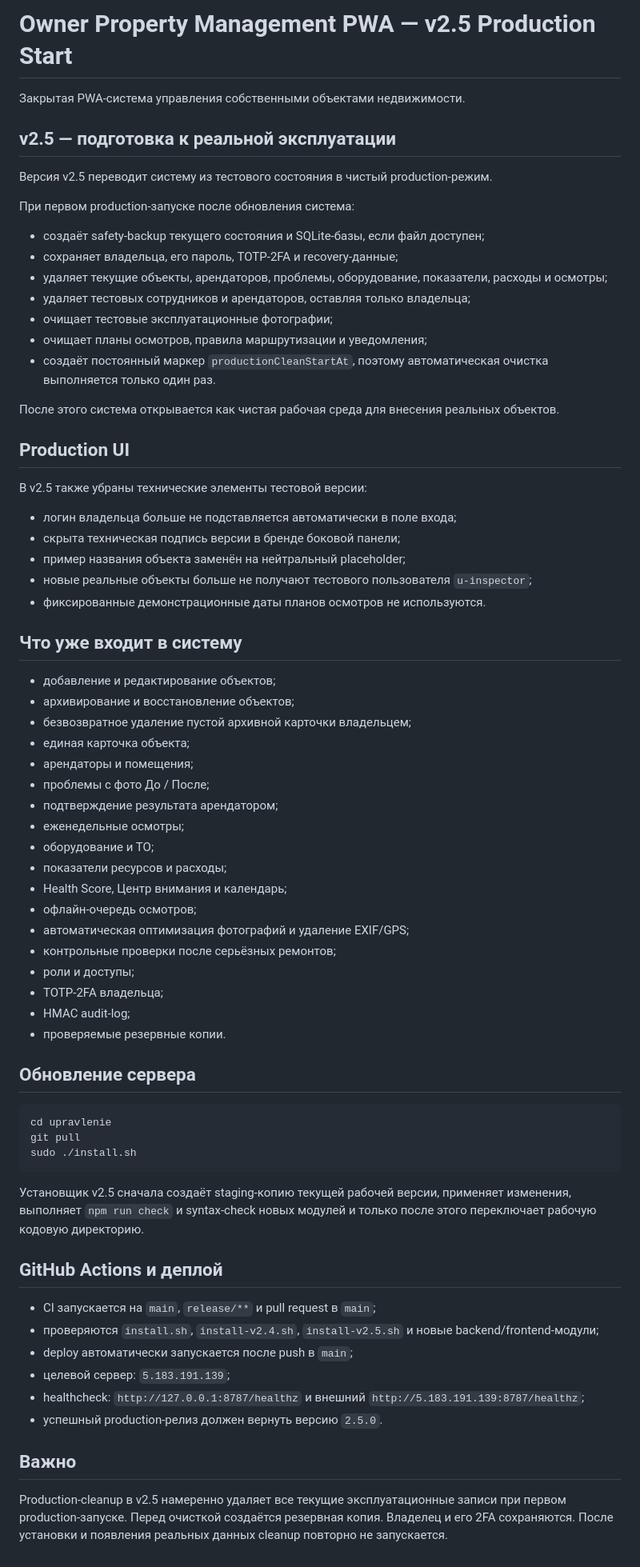
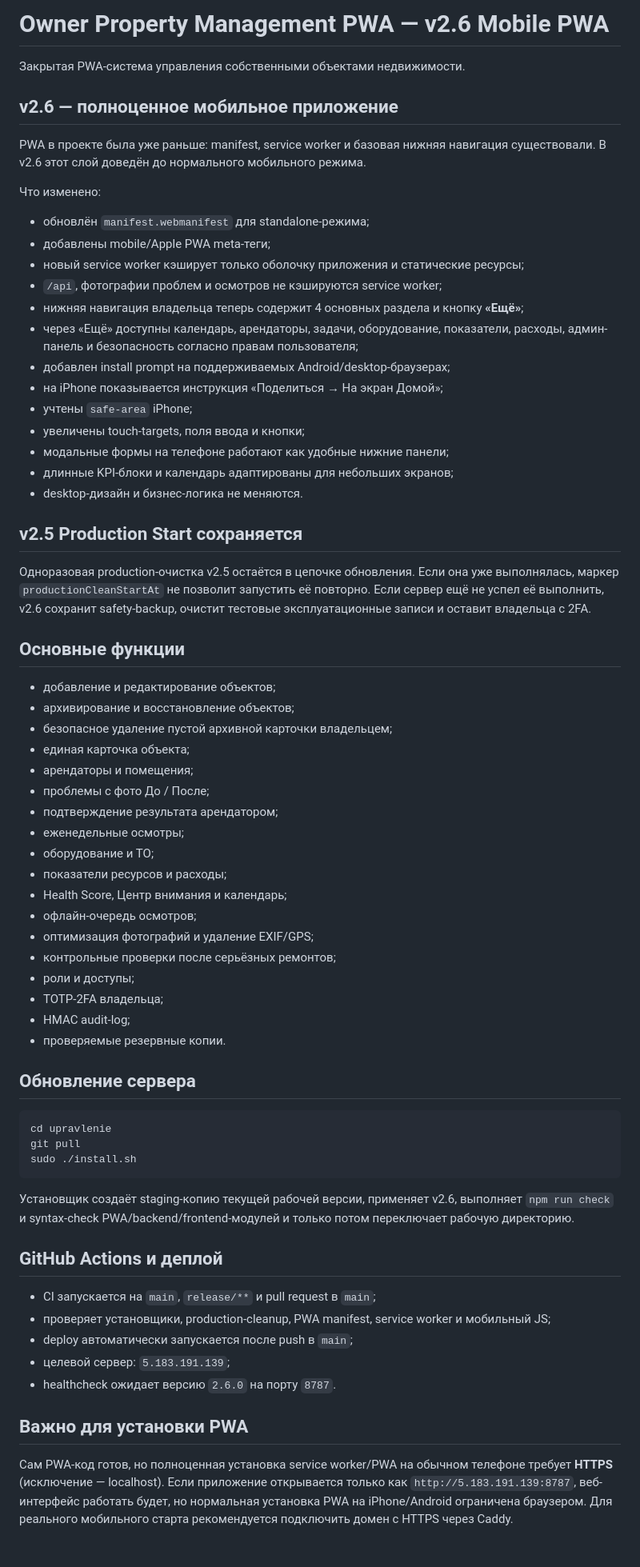
Before and after one commit to Deels2024/upravlenie, a Markdown page: README.md, the part around the change. Shown at 80% size. Drawn GitHub-style.

Commit message:
Document v2.6 Mobile PWA

````diff
--- a/README.md
+++ b/README.md
@@ -1,38 +1,36 @@
-# Owner Property Management PWA — v2.5 Production Start
+# Owner Property Management PWA — v2.6 Mobile PWA
 
 Закрытая PWA-система управления собственными объектами недвижимости.
 
-## v2.5 — подготовка к реальной эксплуатации
+## v2.6 — полноценное мобильное приложение
 
-Версия v2.5 переводит систему из тестового состояния в чистый production-режим.
+PWA в проекте была уже раньше: manifest, service worker и базовая нижняя навигация существовали. В v2.6 этот слой доведён до нормального мобильного режима.
 
-При первом production-запуске после обновления система:
+Что изменено:
 
-- создаёт safety-backup текущего состояния и SQLite-базы, если файл доступен;
-- сохраняет владельца, его пароль, TOTP-2FA и recovery-данные;
-- удаляет текущие объекты, арендаторов, проблемы, оборудование, показатели, расходы и осмотры;
-- удаляет тестовых сотрудников и арендаторов, оставляя только владельца;
-- очищает тестовые эксплуатационные фотографии;
-- очищает планы осмотров, правила маршрутизации и уведомления;
-- создаёт постоянный маркер `productionCleanStartAt`, поэтому автоматическая очистка выполняется только один раз.
+- обновлён `manifest.webmanifest` для standalone-режима;
+- добавлены mobile/Apple PWA meta-теги;
+- новый service worker кэширует только оболочку приложения и статические ресурсы;
+- `/api`, фотографии проблем и осмотров не кэшируются service worker;
+- нижняя навигация владельца теперь содержит 4 основных раздела и кнопку **«Ещё»**;
+- через «Ещё» доступны календарь, арендаторы, задачи, оборудование, показатели, расходы, админ-панель и безопасность согласно правам пользователя;
+- добавлен install prompt на поддерживаемых Android/desktop-браузерах;
+- на iPhone показывается инструкция «Поделиться → На экран Домой»;
+- учтены `safe-area` iPhone;
+- увеличены touch-targets, поля ввода и кнопки;
+- модальные формы на телефоне работают как удобные нижние панели;
+- длинные KPI-блоки и календарь адаптированы для небольших экранов;
+- desktop-дизайн и бизнес-логика не меняются.
 
-После этого система открывается как чистая рабочая среда для внесения реальных объектов.
+## v2.5 Production Start сохраняется
 
-## Production UI
+Одноразовая production-очистка v2.5 остаётся в цепочке обновления. Если она уже выполнялась, маркер `productionCleanStartAt` не позволит запустить её повторно. Если сервер ещё не успел её выполнить, v2.6 сохранит safety-backup, очистит тестовые эксплуатационные записи и оставит владельца с 2FA.
 
-В v2.5 также убраны технические элементы тестовой версии:
-
-- логин владельца больше не подставляется автоматически в поле входа;
-- скрыта техническая подпись версии в бренде боковой панели;
-- пример названия объекта заменён на нейтральный placeholder;
-- новые реальные объекты больше не получают тестового пользователя `u-inspector`;
-- фиксированные демонстрационные даты планов осмотров не используются.
-
-## Что уже входит в систему
+## Основные функции
 
 - добавление и редактирование объектов;
 - архивирование и восстановление объектов;
-- безвозвратное удаление пустой архивной карточки владельцем;
+- безопасное удаление пустой архивной карточки владельцем;
 - единая карточка объекта;
 - арендаторы и помещения;
 - проблемы с фото До / После;
@@ -42,7 +40,7 @@
 - показатели ресурсов и расходы;
 - Health Score, Центр внимания и календарь;
 - офлайн-очередь осмотров;
-- автоматическая оптимизация фотографий и удаление EXIF/GPS;
+- оптимизация фотографий и удаление EXIF/GPS;
 - контрольные проверки после серьёзных ремонтов;
 - роли и доступы;
 - TOTP-2FA владельца;
@@ -57,17 +55,16 @@ git pull
 sudo ./install.sh
 ```
 
-Установщик v2.5 сначала создаёт staging-копию текущей рабочей версии, применяет изменения, выполняет `npm run check` и syntax-check новых модулей и только после этого переключает рабочую кодовую директорию.
+Установщик создаёт staging-копию текущей рабочей версии, применяет v2.6, выполняет `npm run check` и syntax-check PWA/backend/frontend-модулей и только потом переключает рабочую директорию.
 
 ## GitHub Actions и деплой
 
 - CI запускается на `main`, `release/**` и pull request в `main`;
-- проверяются `install.sh`, `install-v2.4.sh`, `install-v2.5.sh` и новые backend/frontend-модули;
+- проверяет установщики, production-cleanup, PWA manifest, service worker и мобильный JS;
 - deploy автоматически запускается после push в `main`;
 - целевой сервер: `5.183.191.139`;
-- healthcheck: `http://127.0.0.1:8787/healthz` и внешний `http://5.183.191.139:8787/healthz`;
-- успешный production-релиз должен вернуть версию `2.5.0`.
+- healthcheck ожидает версию `2.6.0` на порту `8787`.
 
-## Важно
+## Важно для установки PWA
 
-Production-cleanup в v2.5 намеренно удаляет все текущие эксплуатационные записи при первом production-запуске. Перед очисткой создаётся резервная копия. Владелец и его 2FA сохраняются. После установки и появления реальных данных cleanup повторно не запускается.
+Сам PWA-код готов, но полноценная установка service worker/PWA на обычном телефоне требует **HTTPS** (исключение — localhost). Если приложение открывается только как `http://5.183.191.139:8787`, веб-интерфейс работать будет, но нормальная установка PWA на iPhone/Android ограничена браузером. Для реального мобильного старта рекомендуется подключить домен с HTTPS через Caddy.
````
